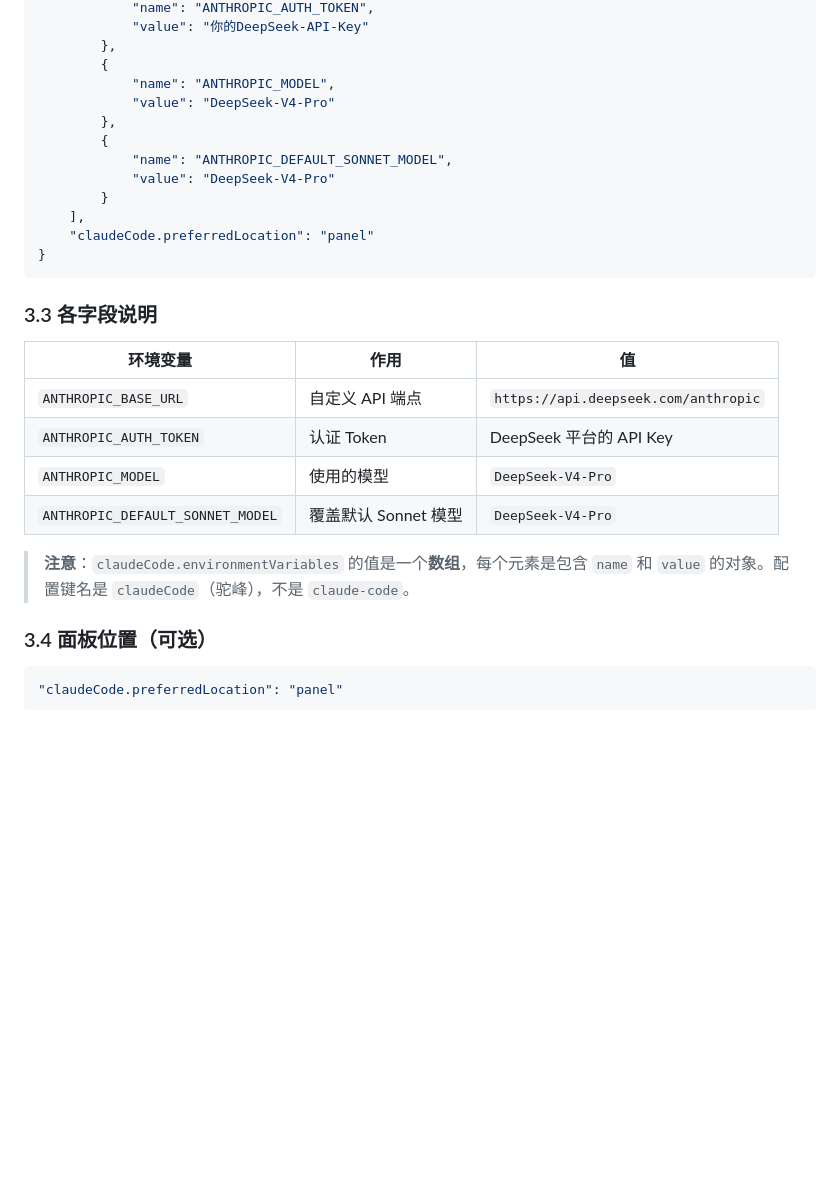
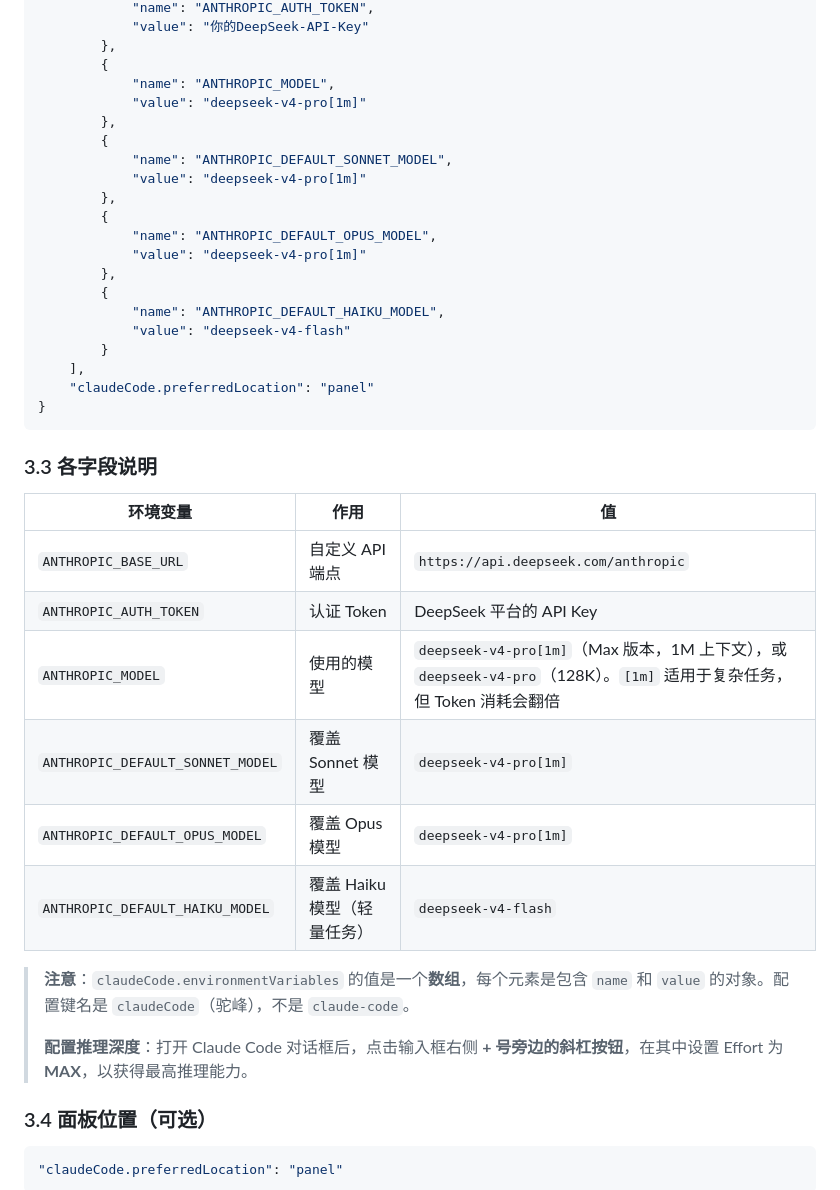
Before and after one commit to veritynoob/claude-code-tutorial, a Markdown page: README.md, the part around the change. Rendered like a GitHub page; blank space fills up the shorter version.

Commit message:
docs: 完善 README 配置模板，补充模型说明和 Effort 配置方式
- 模型名改为小写 deepseek-v4-pro[1m]
- 新增 OPUS/HAIKU 模型覆盖配置
- [1m] 版本说明：适用于复杂任务但 Token 消耗翻倍
- 推理深度(Effort)改为 UI 斜杠按钮配置

Co-Authored-By: Claude Opus 4.7 <noreply@anthropic.com>

```diff
--- a/README.md
+++ b/README.md
@@ -42,11 +42,19 @@
         },
         {
             "name": "ANTHROPIC_MODEL",
-            "value": "DeepSeek-V4-Pro"
+            "value": "deepseek-v4-pro[1m]"
         },
         {
             "name": "ANTHROPIC_DEFAULT_SONNET_MODEL",
-            "value": "DeepSeek-V4-Pro"
+            "value": "deepseek-v4-pro[1m]"
+        },
+        {
+            "name": "ANTHROPIC_DEFAULT_OPUS_MODEL",
+            "value": "deepseek-v4-pro[1m]"
+        },
+        {
+            "name": "ANTHROPIC_DEFAULT_HAIKU_MODEL",
+            "value": "deepseek-v4-flash"
         }
     ],
     "claudeCode.preferredLocation": "panel"
@@ -59,10 +67,15 @@
 |----------|------|-----|
 | `ANTHROPIC_BASE_URL` | 自定义 API 端点 | `https://api.deepseek.com/anthropic` |
 | `ANTHROPIC_AUTH_TOKEN` | 认证 Token | DeepSeek 平台的 API Key |
-| `ANTHROPIC_MODEL` | 使用的模型 | `DeepSeek-V4-Pro` |
-| `ANTHROPIC_DEFAULT_SONNET_MODEL` | 覆盖默认 Sonnet 模型 | `DeepSeek-V4-Pro` |
+| `ANTHROPIC_MODEL` | 使用的模型 | `deepseek-v4-pro[1m]`（Max 版本，1M 上下文），或 `deepseek-v4-pro`（128K）。`[1m]` 适用于复杂任务，但 Token 消耗会翻倍 |
+| `ANTHROPIC_DEFAULT_SONNET_MODEL` | 覆盖 Sonnet 模型 | `deepseek-v4-pro[1m]` |
+| `ANTHROPIC_DEFAULT_OPUS_MODEL` | 覆盖 Opus 模型 | `deepseek-v4-pro[1m]` |
+| `ANTHROPIC_DEFAULT_HAIKU_MODEL` | 覆盖 Haiku 模型（轻量任务） | `deepseek-v4-flash` |
 
 > **注意**：`claudeCode.environmentVariables` 的值是一个**数组**，每个元素是包含 `name` 和 `value` 的对象。配置键名是 `claudeCode`（驼峰），不是 `claude-code`。
+>
+> **配置推理深度**：打开 Claude Code 对话框后，点击输入框右侧 **+ 号旁边的斜杠按钮**，在其中设置 Effort 为 **MAX**，以获得最高推理能力。
+
 
 ### 3.4 面板位置（可选）
 
```
